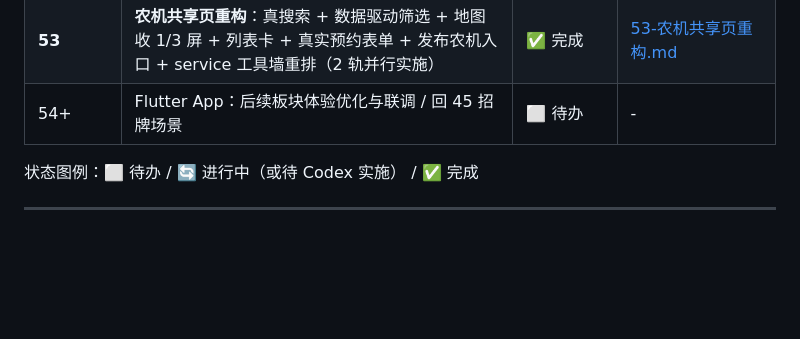
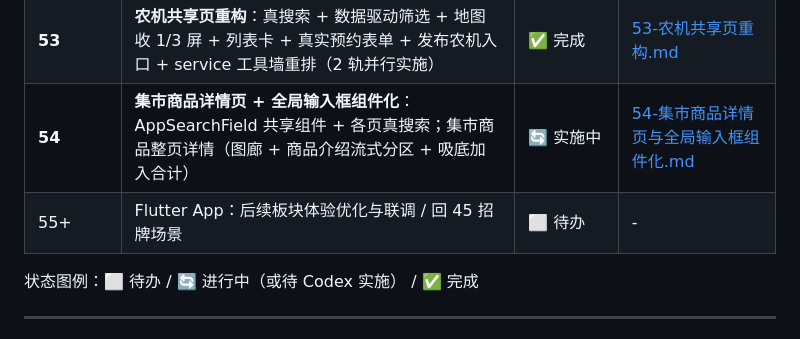
Before and after one commit to xkitme/FarmLink2, a Markdown page: docs/进度总览.md, the part around the change. GitHub-like rendering; blank space fills up the shorter version.

Commit message:
docs: 54 工作单（集市商品整页详情 + 全局搜索框组件化）
Co-Authored-By: Claude Opus 4.8 <noreply@anthropic.com>

```diff
--- a/docs/进度总览.md
+++ b/docs/进度总览.md
@@ -136,7 +136,8 @@
 | **51** | 第二轮布局 BUG 修复：#14 铃铛跳消息 + #15 AI 页对齐设计稿 | ✅ 完成 | [51-第二轮布局BUG修复.md](51-第二轮布局BUG修复.md) |
 | **52** | 底部导航栏作用域修复：一级 tab 才显示 + sheet 使用 root navigator | ✅ 完成 | [52-底部导航栏作用域修复.md](52-底部导航栏作用域修复.md) |
 | **53** | **农机共享页重构**：真搜索 + 数据驱动筛选 + 地图收 1/3 屏 + 列表卡 + 真实预约表单 + 发布农机入口 + service 工具墙重排（2 轨并行实施） | ✅ 完成 | [53-农机共享页重构.md](53-农机共享页重构.md) |
-| 54+ | Flutter App：后续板块体验优化与联调 / 回 45 招牌场景 | ⬜ 待办 | - |
+| **54** | **集市商品详情页 + 全局输入框组件化**：AppSearchField 共享组件 + 各页真搜索；集市商品整页详情（图廊 + 商品介绍流式分区 + 吸底加入合计） | 🔄 实施中 | [54-集市商品详情页与全局输入框组件化.md](54-集市商品详情页与全局输入框组件化.md) |
+| 55+ | Flutter App：后续板块体验优化与联调 / 回 45 招牌场景 | ⬜ 待办 | - |
 
 状态图例：⬜ 待办 / 🔄 进行中（或待 Codex 实施） / ✅ 完成
 
```
Also changed, not shown: docs/54-集市商品详情页与全局输入框组件化.md (added, +159 -0 lines).
